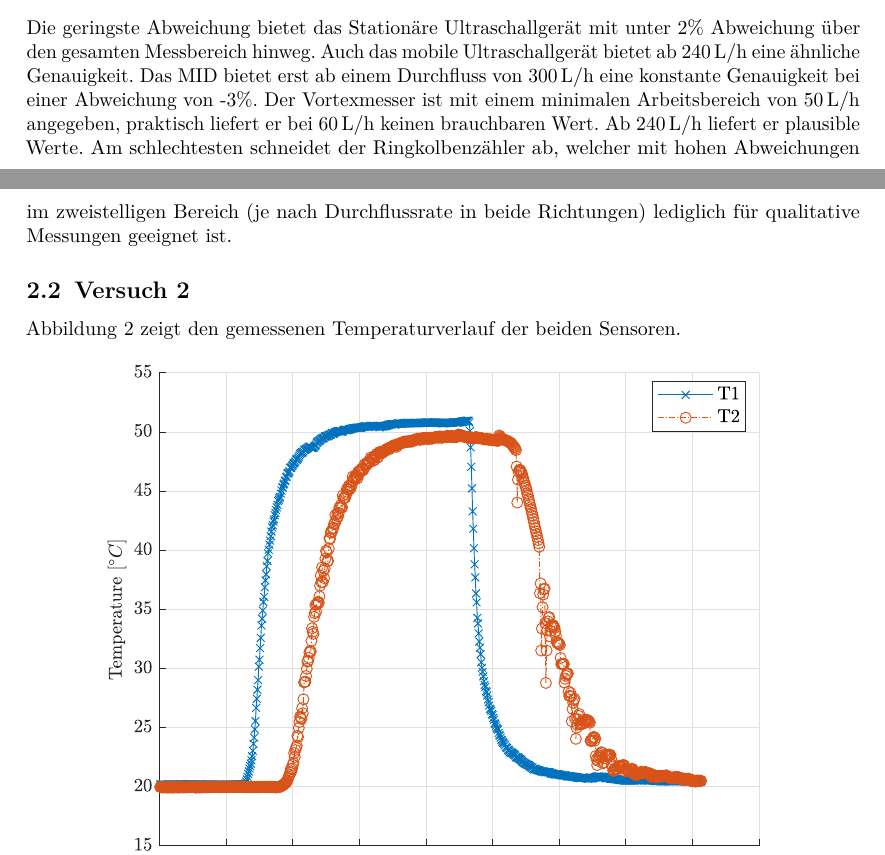
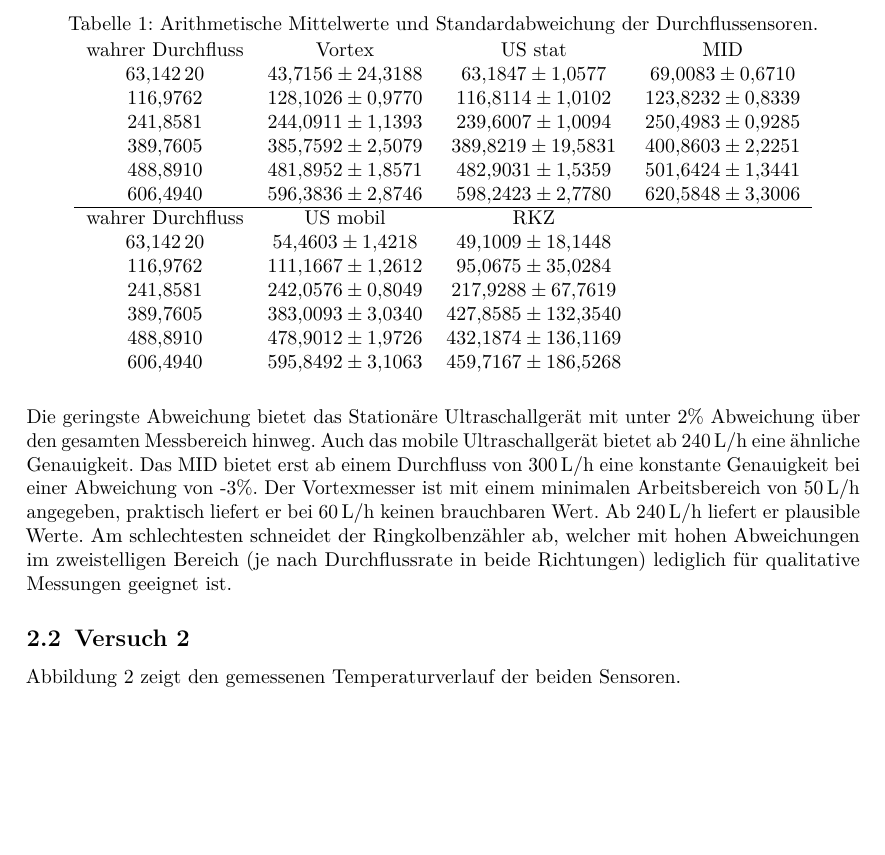
Before and after one commit to DerK96/Solarthermie_PT, a LaTeX document (Durchflussmessung/TEX/Durchflussmessung.tex, which reads Durchflussmessung/TEX/sections/02_Versuchsauswertung.tex): two parts of pages 3 and 4 of 4 before the commit and part of page 4 of 5 after it, the two joined at a grey line, cut at the place of the change, the shorter picture padded with empty space. Compiled offline with pdfLaTeX.

Commit message:
enourmous table
LOOK!!!
Very thicccc

```diff
--- a/Durchflussmessung/TEX/sections/02_Versuchsauswertung.tex
+++ b/Durchflussmessung/TEX/sections/02_Versuchsauswertung.tex
@@ -8,6 +8,35 @@ Im ersten Versuchsteil wurden sechs verschiedene Durchflüsse von \SI{60}{\liter
 	\caption[bla]{bla}
 	\label{fig:devPc}
 \end{figure}
+
+\begin{table}[H]
+	\centering
+	\caption{Arithmetische Mittelwerte und Standardabweichung der Durchflussensoren.}
+	\label{tab:meanSigData}
+	\begin{tabular}{S[separate-uncertainty,table-parse-only,table-figures-uncertainty = 1]S[separate-uncertainty,table-parse-only,table-figures-uncertainty = 1]S[separate-uncertainty,table-parse-only,table-figures-uncertainty = 1]S[separate-uncertainty,table-parse-only,table-figures-uncertainty = 1]}
+
+
+
+		{wahrer Durchfluss}        &  {Vortex}            &{US stat}            &{MID}            \\
+		63.14220               &  43.7156  (243188  ) & 63.1847  (  10577) &  69.0083  ( 06710 )  \\
+		116.9762               &  128.1026 ( 09770  ) & 116.8114 (  10102) &  123.8232 ( 08339 )  \\
+		241.8581               &  244.0911 ( 11393  ) & 239.6007 (  10094) &  250.4983 ( 09285 )  \\
+		389.7605               &  385.7592 ( 25079  ) & 389.8219 (195831)  & 400.8603 ( 22251 )   \\
+		488.8910               &  481.8952 ( 18571  ) & 482.9031 (  15359) &  501.6424 ( 13441 )  \\
+		606.4940               &  596.3836 ( 28746  ) & 598.2423 (  27780) &  620.5848 ( 33006 )  \\
+		\hline
+		{wahrer Durchfluss}&		{US mobil}       &    {RKZ}           				 & \\
+		63.14220						&		54.4603   ( 14218 ) &  49.1009  ( 181448) 		 & \\
+		116.9762						&		111.1667  ( 12612 ) &   95.0675  ( 350284) & \\
+		241.8581						&		242.0576  ( 08049 ) &  217.9288  ( 677619) & \\
+		389.7605						&		383.0093  ( 30340 )  & 427.8585  (1323540) & \\
+		488.8910						&		478.9012  ( 19726 ) &  432.1874  (1361169) & \\
+		606.4940						&		595.8492  ( 31063 ) &  459.7167  (1865268) & \\
+
+	\end{tabular}
+\end{table}
+
+
 Die geringste Abweichung bietet das Stationäre Ultraschallgerät mit unter 2\% Abweichung über den gesamten Messbereich hinweg. Auch das mobile Ultraschallgerät bietet ab \SI{240}{\liter\per\hour} eine ähnliche Genauigkeit. Das MID bietet erst ab einem Durchfluss von \SI{300}{\liter\per\hour} eine konstante Genauigkeit bei einer Abweichung von -3\%. Der Vortexmesser ist mit einem minimalen Arbeitsbereich von \SI{50}{\liter\per\hour} angegeben, praktisch liefert er bei \SI{60}{\liter\per\hour} keinen brauchbaren Wert. Ab \SI{240}{\liter\per\hour} liefert er plausible Werte. Am schlechtesten schneidet der Ringkolbenzähler ab, welcher mit hohen Abweichungen im zweistelligen Bereich (je nach Durchflussrate in beide Richtungen) lediglich für qualitative Messungen geeignet ist.
 
 \subsection{Versuch 2}
```
Also changed, not shown: Durchflussmessung/DATA/devPcPlot.eps, Durchflussmessung/DATA/tempPlot.eps, Durchflussmessung/TEX/Durchflussmessung.pdf, 1 other file.
